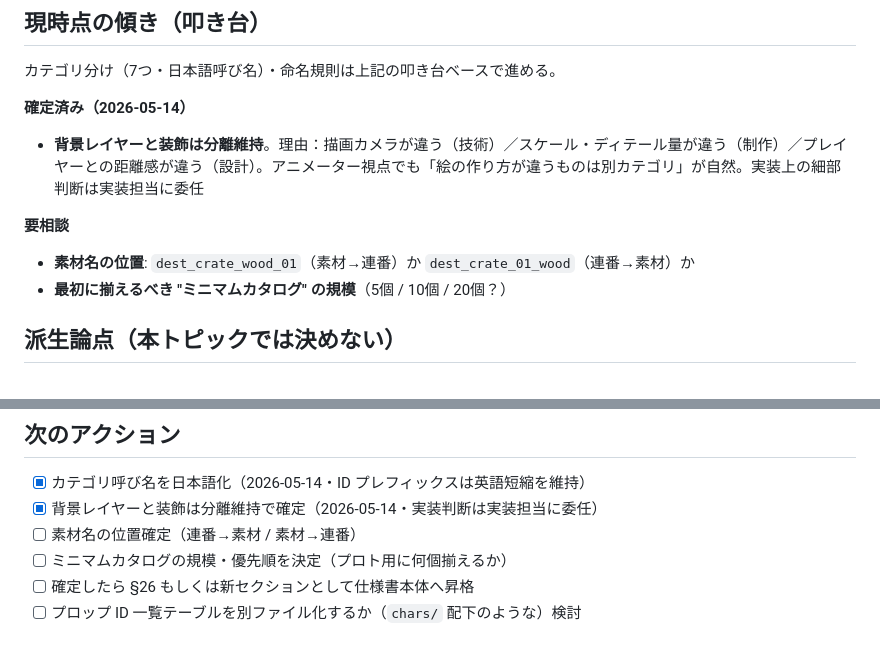
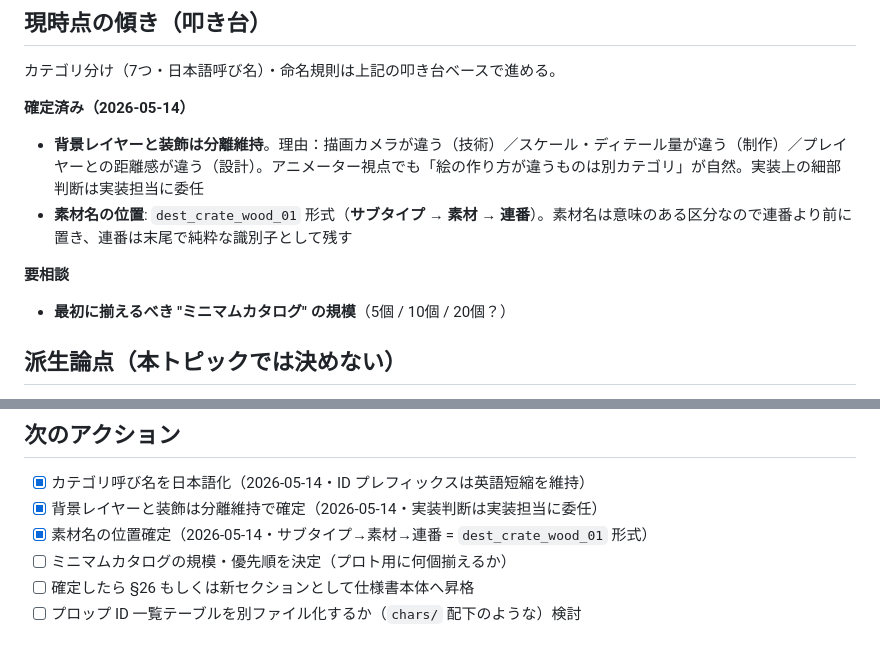
Before and after one commit to ryoten82/breakout, a Markdown page: spec-room/discussions/prop-catalog-and-naming.md, 2 parts joined by grey strips. Drawn GitHub-style.

Commit message:
docs(spec-room): プロップカタログ 素材名の位置を dest_crate_wood_01 形式で確定

```diff
--- a/spec-room/discussions/prop-catalog-and-naming.md
+++ b/spec-room/discussions/prop-catalog-and-naming.md
@@ -127,9 +127,9 @@ PROPS_CATALOG.dest_crate_01 = {
 
 **確定済み（2026-05-14）**
 - **背景レイヤーと装飾は分離維持**。理由：描画カメラが違う（技術）／スケール・ディテール量が違う（制作）／プレイヤーとの距離感が違う（設計）。アニメーター視点でも「絵の作り方が違うものは別カテゴリ」が自然。実装上の細部判断は実装担当に委任
+- **素材名の位置**: `dest_crate_wood_01` 形式（**サブタイプ → 素材 → 連番**）。素材名は意味のある区分なので連番より前に置き、連番は末尾で純粋な識別子として残す
 
 **要相談**
-- **素材名の位置**: `dest_crate_wood_01`（素材→連番）か `dest_crate_01_wood`（連番→素材）か
 - **最初に揃えるべき "ミニマムカタログ" の規模**（5個 / 10個 / 20個？）
 
 ## 派生論点（本トピックでは決めない）
@@ -143,7 +143,7 @@ PROPS_CATALOG.dest_crate_01 = {
 
 - [x] カテゴリ呼び名を日本語化（2026-05-14・ID プレフィックスは英語短縮を維持）
 - [x] 背景レイヤーと装飾は分離維持で確定（2026-05-14・実装判断は実装担当に委任）
-- [ ] 素材名の位置確定（連番→素材 / 素材→連番）
+- [x] 素材名の位置確定（2026-05-14・サブタイプ→素材→連番 = `dest_crate_wood_01` 形式）
 - [ ] ミニマムカタログの規模・優先順を決定（プロト用に何個揃えるか）
 - [ ] 確定したら §26 もしくは新セクションとして仕様書本体へ昇格
 - [ ] プロップ ID 一覧テーブルを別ファイル化するか（`chars/` 配下のような）検討
```
